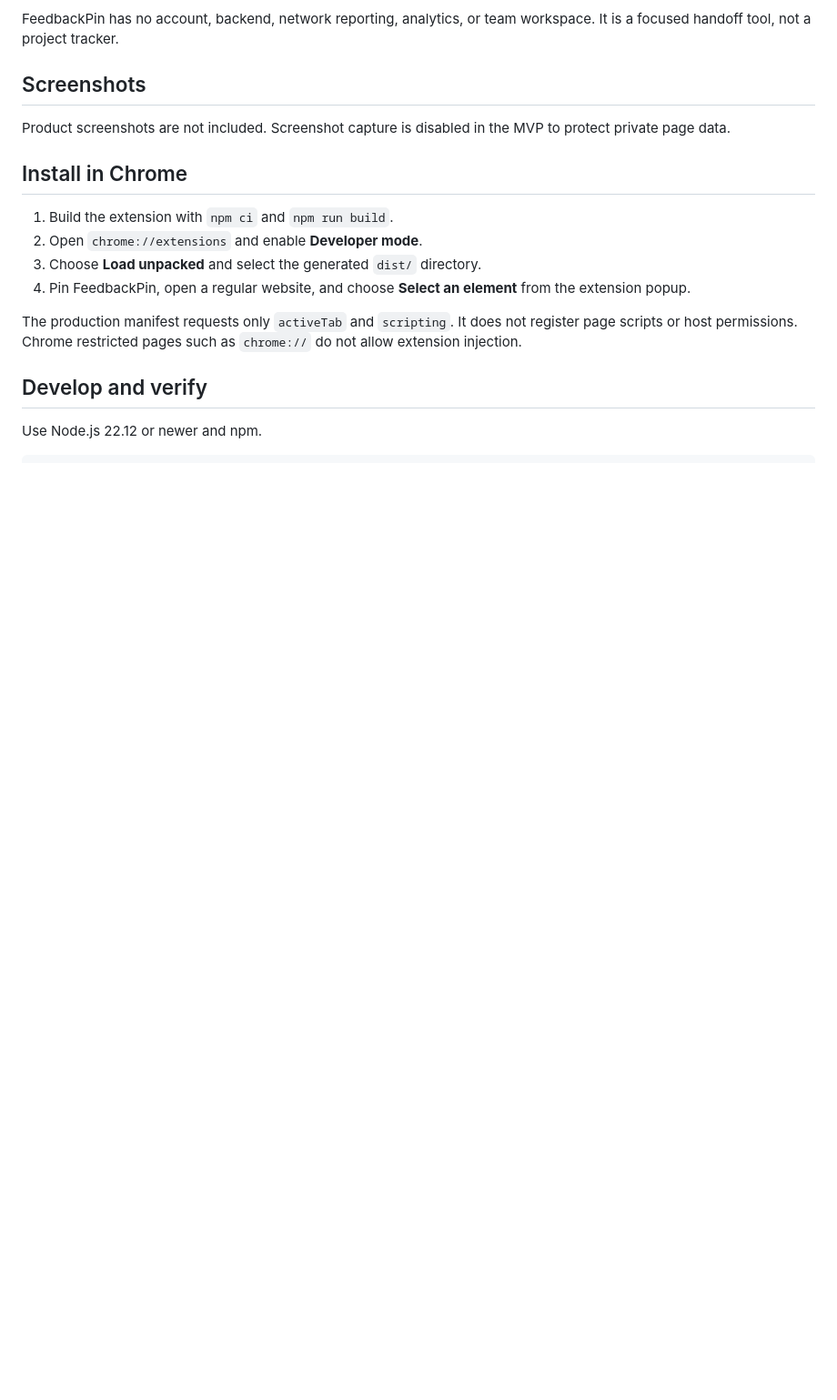
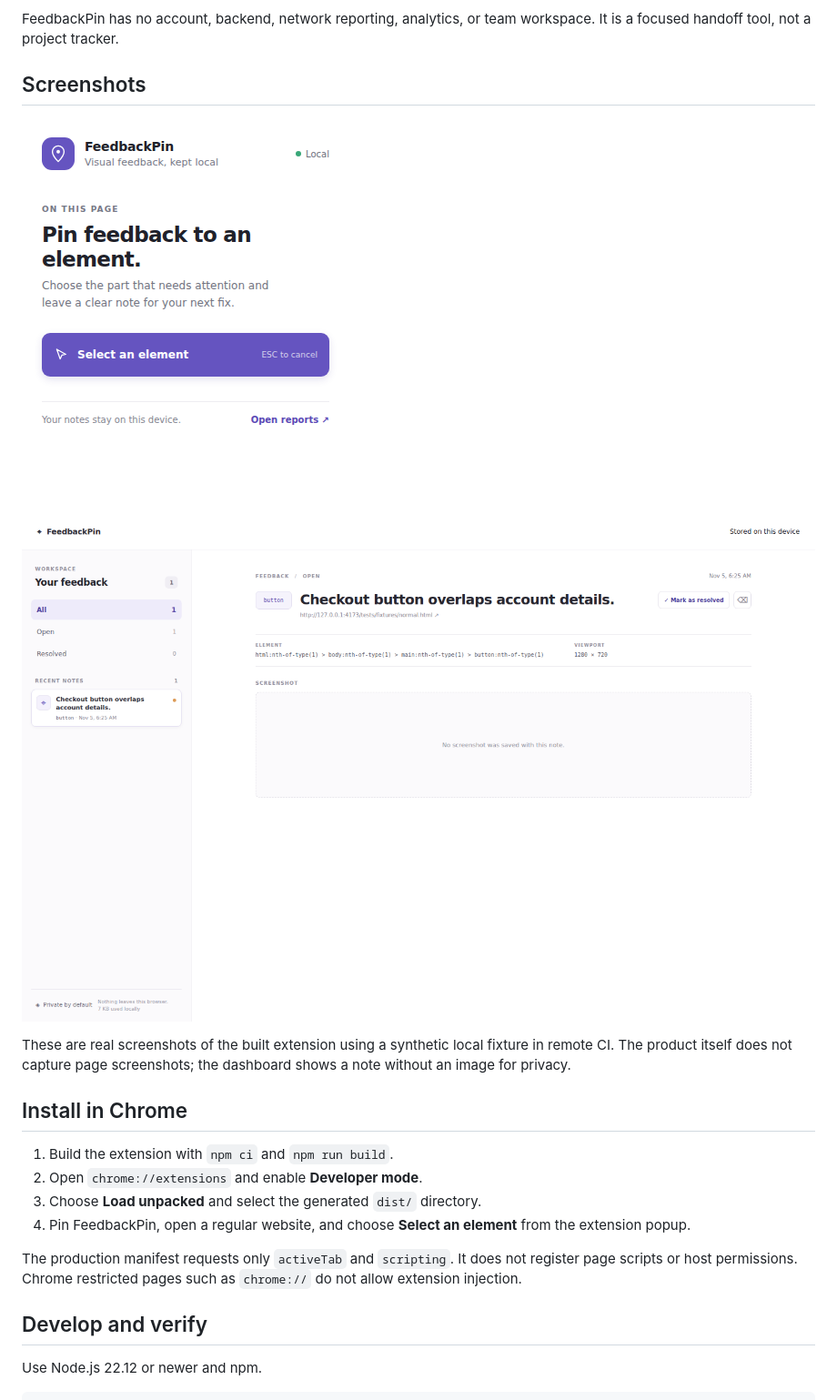
Before and after one commit to kkonstantin08/feedbackpin, a Markdown page: README.md, the part around the change. Shown at 91% size. GitHub-like rendering; pictures changed too: docs/assets/dashboard.png (added), docs/assets/popup.png (added); blank space fills up the shorter version.

Commit message:
docs(readme): add verified extension screenshots

```diff
--- a/README.md
+++ b/README.md
@@ -15,7 +15,11 @@ FeedbackPin has no account, backend, network reporting, analytics, or team works
 
 ## Screenshots
 
-Product screenshots are not included. Screenshot capture is disabled in the MVP to protect private page data.
+![FeedbackPin popup](docs/assets/popup.png)
+
+![FeedbackPin dashboard with a sample note](docs/assets/dashboard.png)
+
+These are real screenshots of the built extension using a synthetic local fixture in remote CI. The product itself does not capture page screenshots; the dashboard shows a note without an image for privacy.
 
 ## Install in Chrome
 
```
